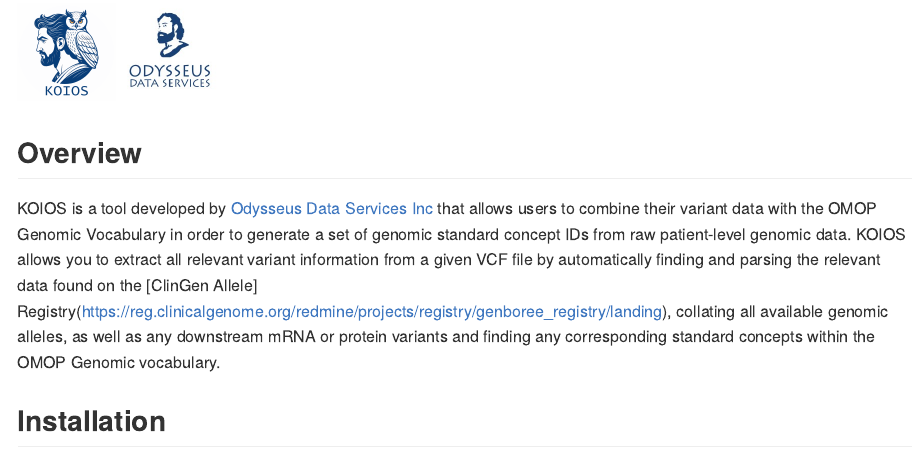
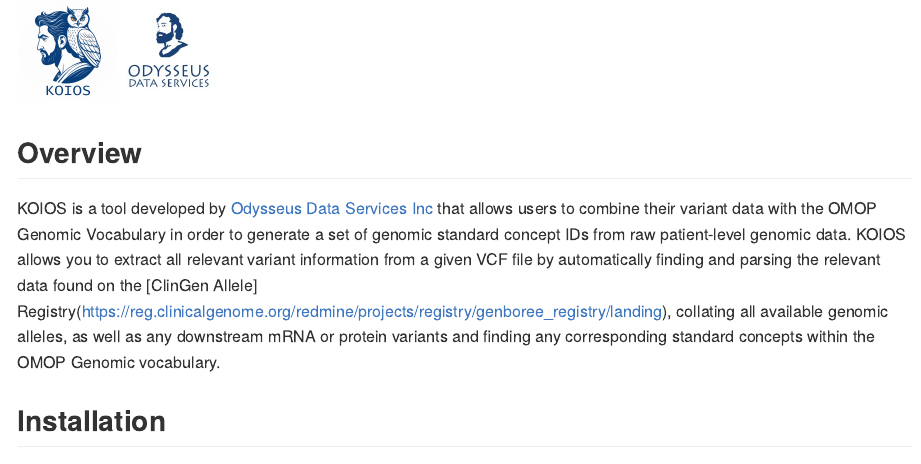
Before and after one commit to OdyOSG/KOIOS, an R Markdown document (Readme.Rmd): the page in a window 1100 px wide, from its top. The pictures show the output file README.md that the author committed with the source, drawn offline in the style of GitHub.

Commit message:
Remove space

```diff
--- a/Readme.Rmd
+++ b/Readme.Rmd
@@ -6,7 +6,7 @@
 <!-- README.md is generated from README.Rmd. Please edit that file -->
 
 <p float="left">
-<img src="./img/koios.png" style="vertical-align: center;" width="97"/> <img src="./img/ods_logo.jpg" style="vertical-align: center;" width="100"/>
+<img src="./img/koios.png" style="vertical-align: center;" width="100"/><img src="./img/ods_logo.jpg" style="vertical-align: center;" width="100"/>
 </p>
 
 ## Overview
```
Also changed, not shown: README.md.
